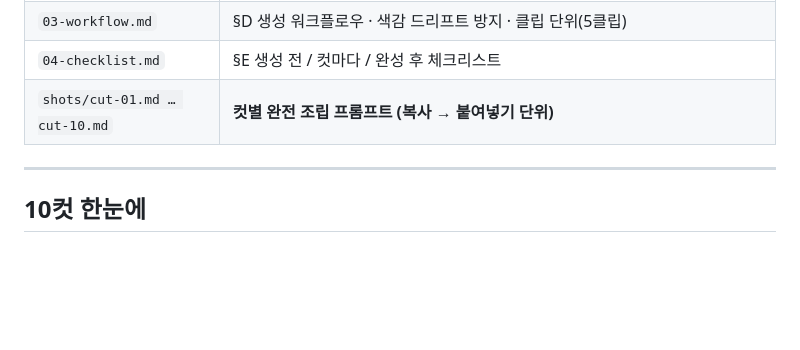
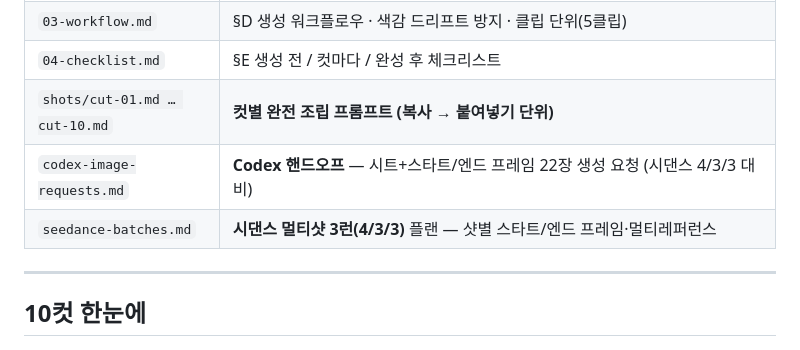
Before and after one commit to GnuDaSsa/future-SN, a Markdown page: ep1-harness/README.md, the part around the change. Drawn GitHub-style; blank space fills up the shorter version.

```diff
--- a/ep1-harness/README.md
+++ b/ep1-harness/README.md
@@ -31,6 +31,8 @@
 | `03-workflow.md` | §D 생성 워크플로우 · 색감 드리프트 방지 · 클립 단위(5클립) |
 | `04-checklist.md` | §E 생성 전 / 컷마다 / 완성 후 체크리스트 |
 | `shots/cut-01.md … cut-10.md` | **컷별 완전 조립 프롬프트 (복사 → 붙여넣기 단위)** |
+| `codex-image-requests.md` | **Codex 핸드오프** — 시트+스타트/엔드 프레임 22장 생성 요청 (시댄스 4/3/3 대비) |
+| `seedance-batches.md` | **시댄스 멀티샷 3런(4/3/3)** 플랜 — 샷별 스타트/엔드 프레임·멀티레퍼런스 |
 
 ---
 
```
Also changed, not shown: ep1-harness/codex-image-requests.md (added, +166 -0 lines), ep1-harness/seedance-batches.md (added, +77 -0 lines).
